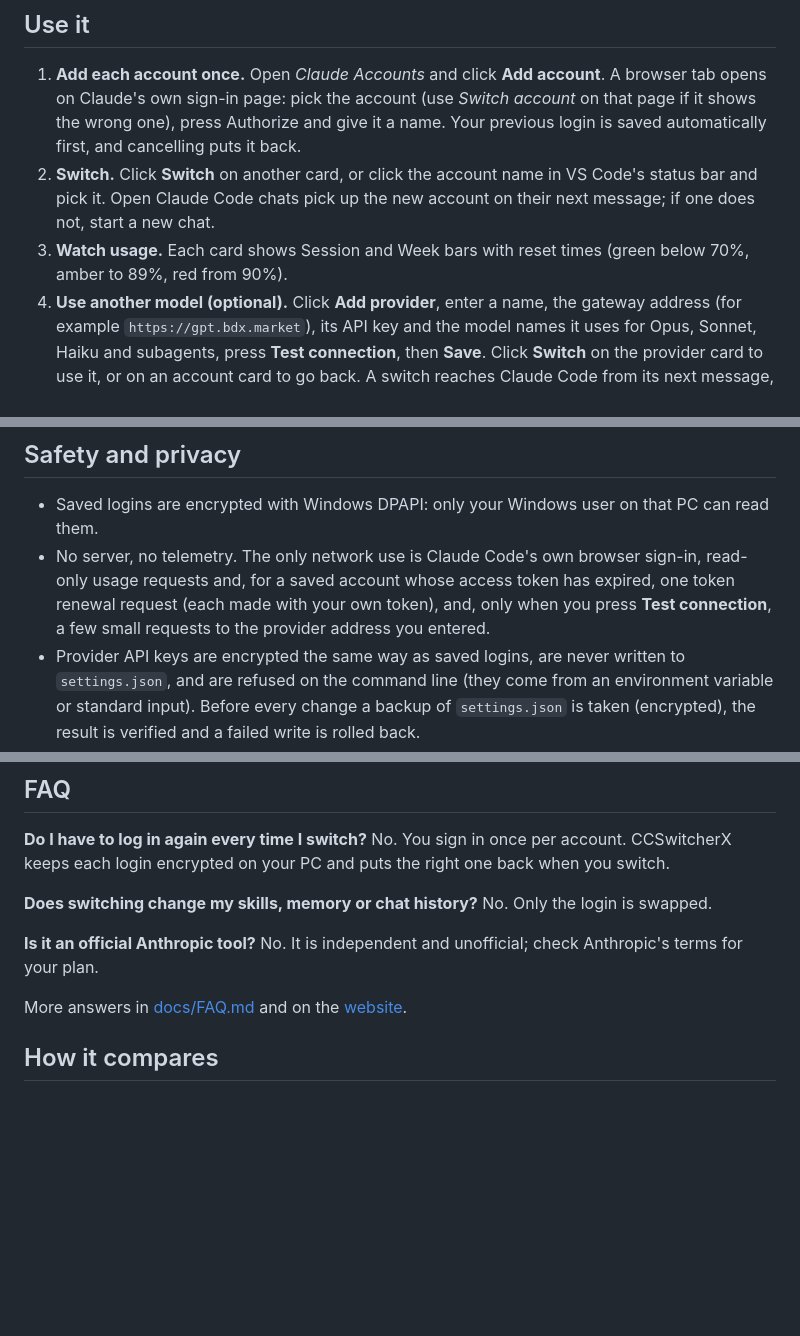
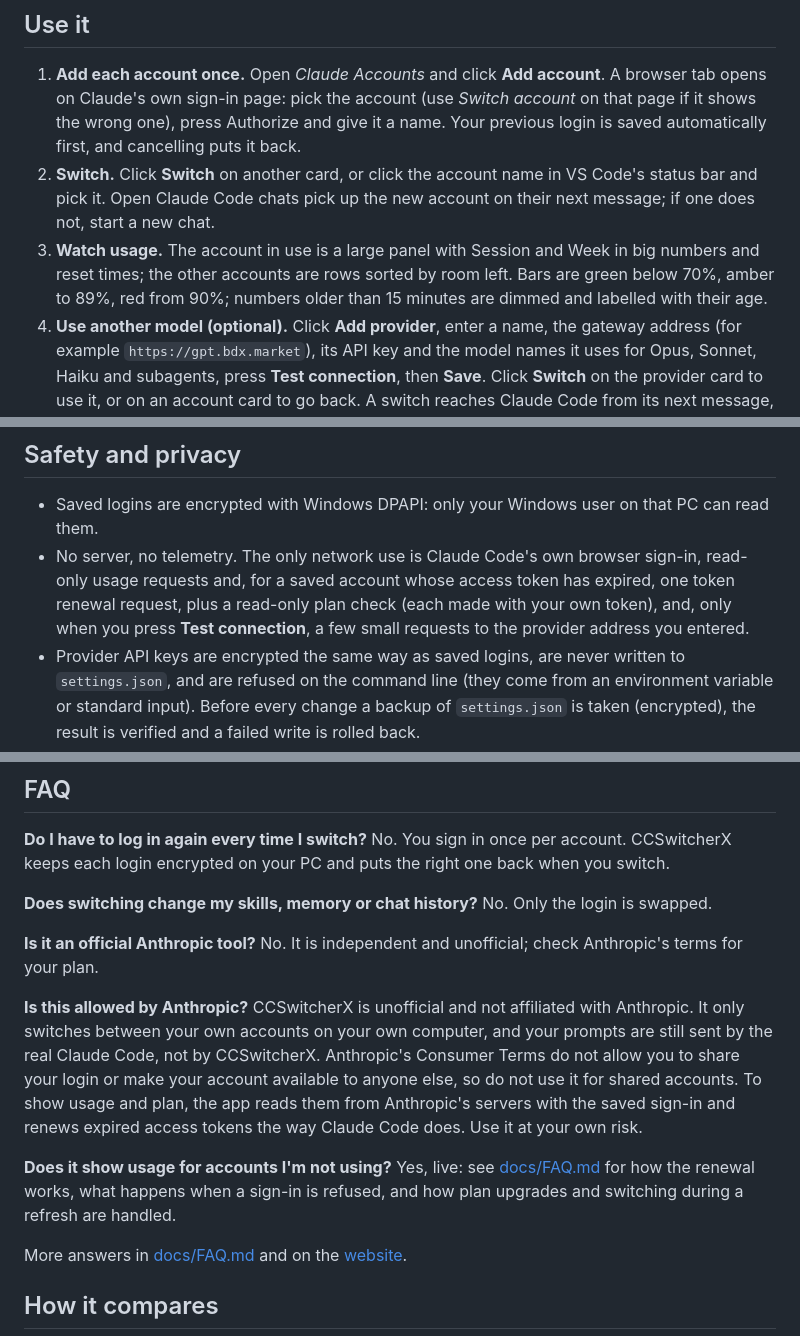
Before and after one commit to MHJoy99/CCSwitcherX, a Markdown page: README.md, 3 parts joined by grey strips. Drawn GitHub-style; blank space fills up the shorter version.

```diff
--- a/README.md
+++ b/README.md
@@ -88,7 +110,9 @@ update is safe. No VS Code or Node.js? Use `-SkipExtension`. Remove everything w
    give it a name. Your previous login is saved automatically first, and cancelling puts it back.
 2. **Switch.** Click **Switch** on another card, or click the account name in VS Code's status bar and pick it.
    Open Claude Code chats pick up the new account on their next message; if one does not, start a new chat.
-3. **Watch usage.** Each card shows Session and Week bars with reset times (green below 70%, amber to 89%, red from 90%).
+3. **Watch usage.** The account in use is a large panel with Session and Week in big numbers and reset times; the other
+   accounts are rows sorted by room left. Bars are green below 70%, amber to 89%, red from 90%; numbers older than 15
+   minutes are dimmed and labelled with their age.
 4. **Use another model (optional).** Click **Add provider**, enter a name, the gateway address (for example
    `https://gpt.bdx.market`), its API key and the model names it uses for Opus, Sonnet, Haiku and subagents, press
    **Test connection**, then **Save**. Click **Switch** on the provider card to use it, or on an account card to go back.
@@ -130,7 +154,7 @@ Everything else in `settings.json` is left exactly as it was, and switching back
 
 - Saved logins are encrypted with Windows DPAPI: only your Windows user on that PC can read them.
 - No server, no telemetry. The only network use is Claude Code's own browser sign-in, read-only usage requests and, for a saved
-  account whose access token has expired, one token renewal request (each made with your own token), and, only when you press **Test connection**, a few small requests to the provider address you entered.
+  account whose access token has expired, one token renewal request, plus a read-only plan check (each made with your own token), and, only when you press **Test connection**, a few small requests to the provider address you entered.
 - Provider API keys are encrypted the same way as saved logins, are never written to `settings.json`, and are refused on
   the command line (they come from an environment variable or standard input). Before every change a backup of
   `settings.json` is taken (encrypted), the result is verified and a failed write is rolled back.
@@ -162,6 +186,15 @@ encrypted on your PC and puts the right one back when you switch.
 
 **Is it an official Anthropic tool?** No. It is independent and unofficial; check Anthropic's terms for your plan.
 
+**Is this allowed by Anthropic?** CCSwitcherX is unofficial and not affiliated with Anthropic. It only switches between
+your own accounts on your own computer, and your prompts are still sent by the real Claude Code, not by CCSwitcherX.
+Anthropic's Consumer Terms do not allow you to share your login or make your account available to anyone else, so do
+not use it for shared accounts. To show usage and plan, the app reads them from Anthropic's servers with the saved
+sign-in and renews expired access tokens the way Claude Code does. Use it at your own risk.
+
+**Does it show usage for accounts I'm not using?** Yes, live: see [docs/FAQ.md](docs/FAQ.md) for how the renewal works,
+what happens when a sign-in is refused, and how plan upgrades and switching during a refresh are handled.
+
 More answers in [docs/FAQ.md](docs/FAQ.md) and on the [website](https://mhjoy99.github.io/CCSwitcherX/#faq).
 
 ## How it compares
```
Also changed, not shown: other parts of README.md (+24 -2 lines), docs/FAQ.md (+18 -2 lines), docs/assets/app-window-dark.png (added), docs/assets/app-window-light.png (added), 5 other files.
